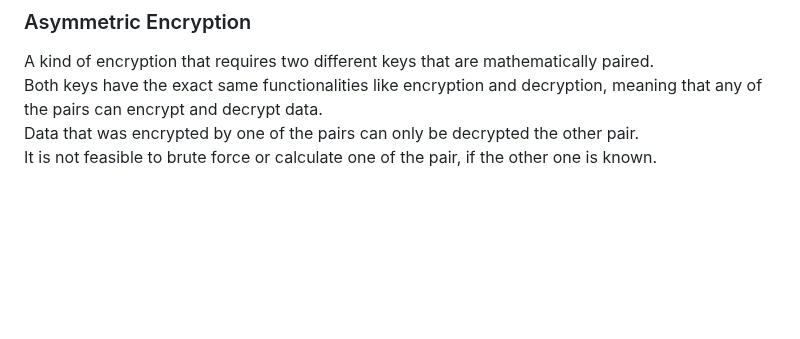
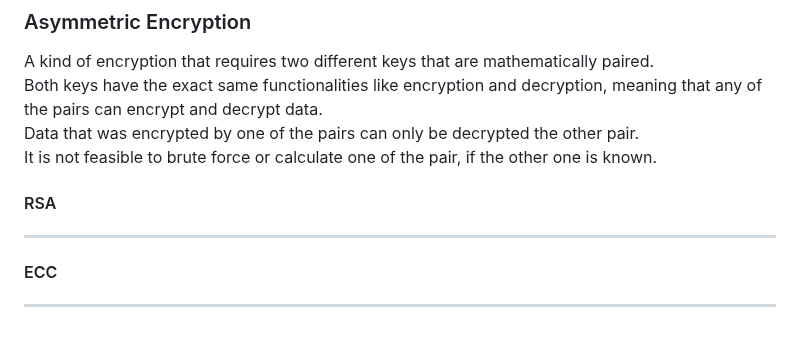
Before and after one commit to FarukErat/Notes_and_Tutorials, a Markdown page: authentication.md, the part around the change. Drawn GitHub-style; blank space fills up the shorter version.

```diff
--- a/authentication.md
+++ b/authentication.md
@@ -214,3 +214,8 @@ A kind of encryption that requires two different keys that are mathematically pa
 Both keys have the exact same functionalities like encryption and decryption, meaning that any of the pairs can encrypt and decrypt data.<br>
 Data that was encrypted by one of the pairs can only be decrypted the other pair.<br>
 It is not feasible to brute force or calculate one of the pair, if the other one is known.<br>
+
+#### RSA
+---
+#### ECC
+---
```
